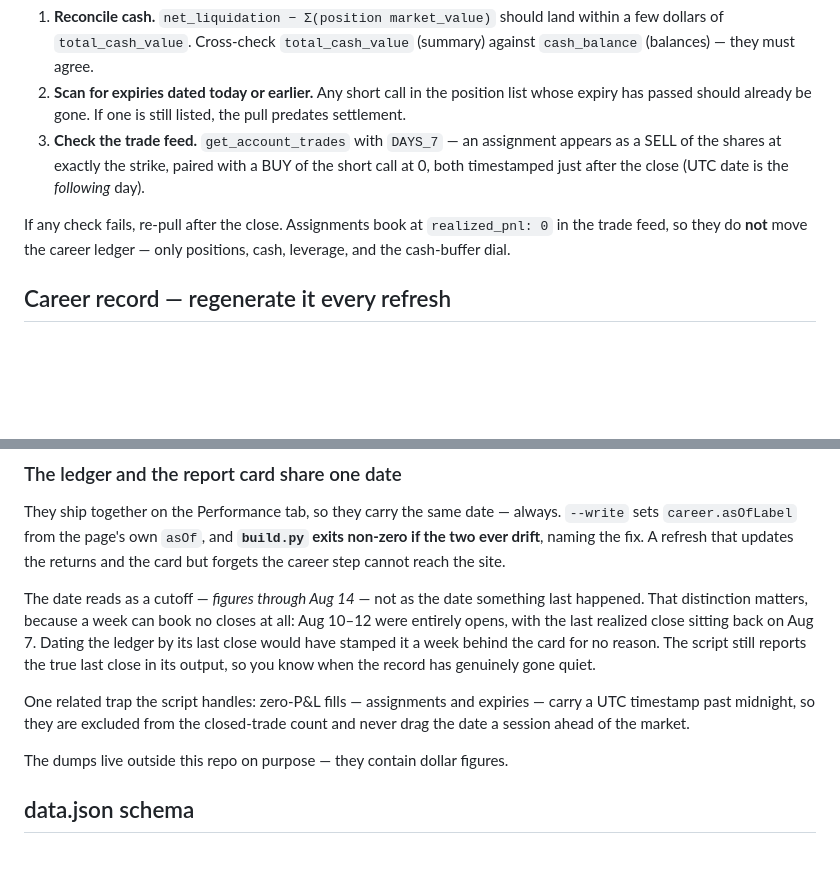
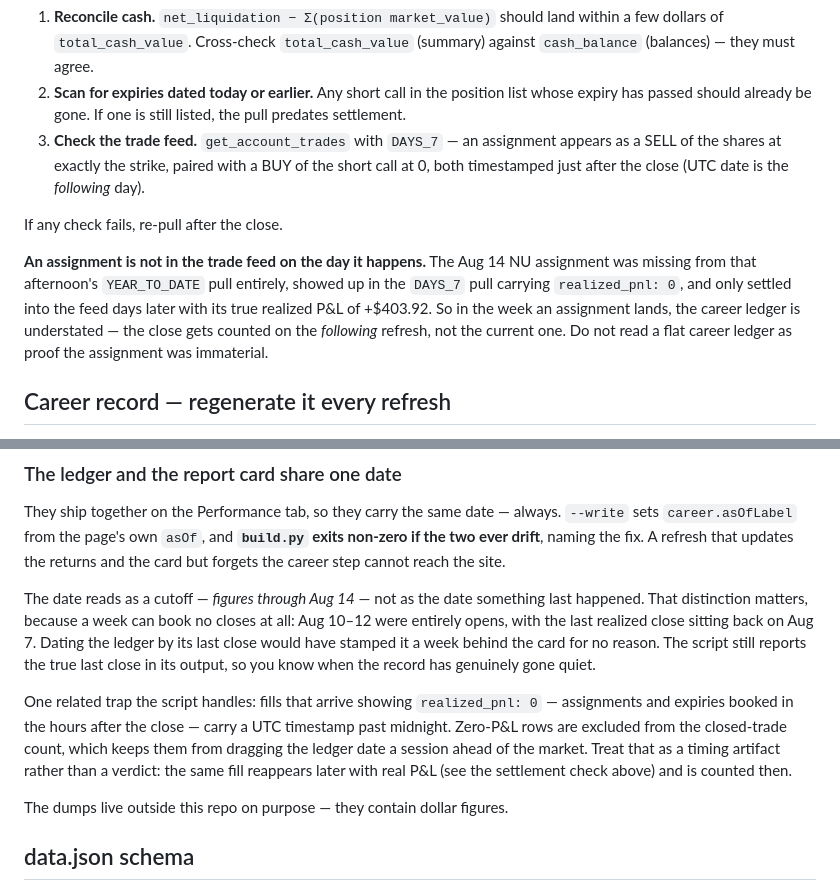
Before and after one commit to Pareidolia-LLC/pareidolia-book, a Markdown page: README.md, 2 parts joined by grey strips. Drawn GitHub-style; blank space fills up the shorter version.

Commit message:
book: correct the README claim about assignments and the trade feed
Last week's note said assignments book at realized_pnl 0 and so
never move the career ledger. Both halves are wrong. The Aug 14 NU
assignment was absent from that afternoon's YEAR_TO_DATE pull
entirely, appeared in DAYS_7 at realized_pnl 0, and has since
settled into the feed carrying +$403.92 realized.

So the ledger is understated in the week an assignment lands and
picks the close up on the following refresh. The note now says that,
and warns against reading a flat ledger as proof the assignment was
immaterial.

Co-Authored-By: Claude Opus 5 <noreply@anthropic.com>

```diff
--- a/README.md
+++ b/README.md
@@ -33,7 +33,9 @@ Three checks, all cheap:
 2. **Scan for expiries dated today or earlier.** Any short call in the position list whose expiry has passed should already be gone. If one is still listed, the pull predates settlement.
 3. **Check the trade feed.** `get_account_trades` with `DAYS_7` — an assignment appears as a SELL of the shares at exactly the strike, paired with a BUY of the short call at 0, both timestamped just after the close (UTC date is the *following* day).
 
-If any check fails, re-pull after the close. Assignments book at `realized_pnl: 0` in the trade feed, so they do **not** move the career ledger — only positions, cash, leverage, and the cash-buffer dial.
+If any check fails, re-pull after the close.
+
+**An assignment is not in the trade feed on the day it happens.** The Aug 14 NU assignment was missing from that afternoon's `YEAR_TO_DATE` pull entirely, showed up in the `DAYS_7` pull carrying `realized_pnl: 0`, and only settled into the feed days later with its true realized P&L of +$403.92. So in the week an assignment lands, the career ledger is understated — the close gets counted on the *following* refresh, not the current one. Do not read a flat career ledger as proof the assignment was immaterial.
 
 ## Career record — regenerate it every refresh
 
@@ -51,7 +53,7 @@ They ship together on the Performance tab, so they carry the same date — alway
 
 The date reads as a cutoff — *figures through Aug 14* — not as the date something last happened. That distinction matters, because a week can book no closes at all: Aug 10–12 were entirely opens, with the last realized close sitting back on Aug 7. Dating the ledger by its last close would have stamped it a week behind the card for no reason. The script still reports the true last close in its output, so you know when the record has genuinely gone quiet.
 
-One related trap the script handles: zero-P&L fills — assignments and expiries — carry a UTC timestamp past midnight, so they are excluded from the closed-trade count and never drag the date a session ahead of the market.
+One related trap the script handles: fills that arrive showing `realized_pnl: 0` — assignments and expiries booked in the hours after the close — carry a UTC timestamp past midnight. Zero-P&L rows are excluded from the closed-trade count, which keeps them from dragging the ledger date a session ahead of the market. Treat that as a timing artifact rather than a verdict: the same fill reappears later with real P&L (see the settlement check above) and is counted then.
 
 The dumps live outside this repo on purpose — they contain dollar figures.
 
```
